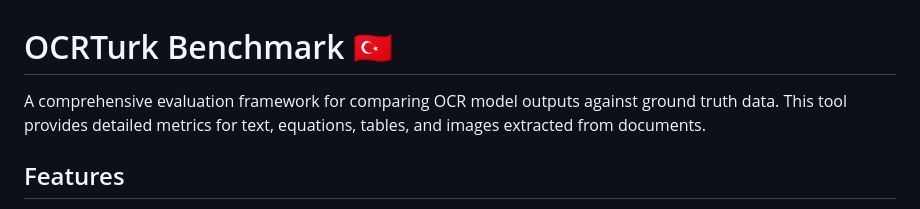
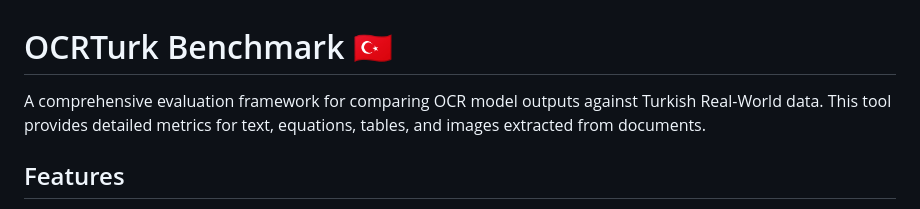
Before and after one commit to metunlp/ocrturk, a Markdown page: README.md, the part around the change. Drawn GitHub-style.

```diff
--- a/README.md
+++ b/README.md
@@ -1,6 +1,6 @@
 # OCRTurk Benchmark 🇹🇷
 
-A comprehensive evaluation framework for comparing OCR model outputs against ground truth data. This tool provides detailed metrics for text, equations, tables, and images extracted from documents.
+A comprehensive evaluation framework for comparing OCR model outputs against Turkish Real-World data. This tool provides detailed metrics for text, equations, tables, and images extracted from documents.
 
 ## Features
 
```
